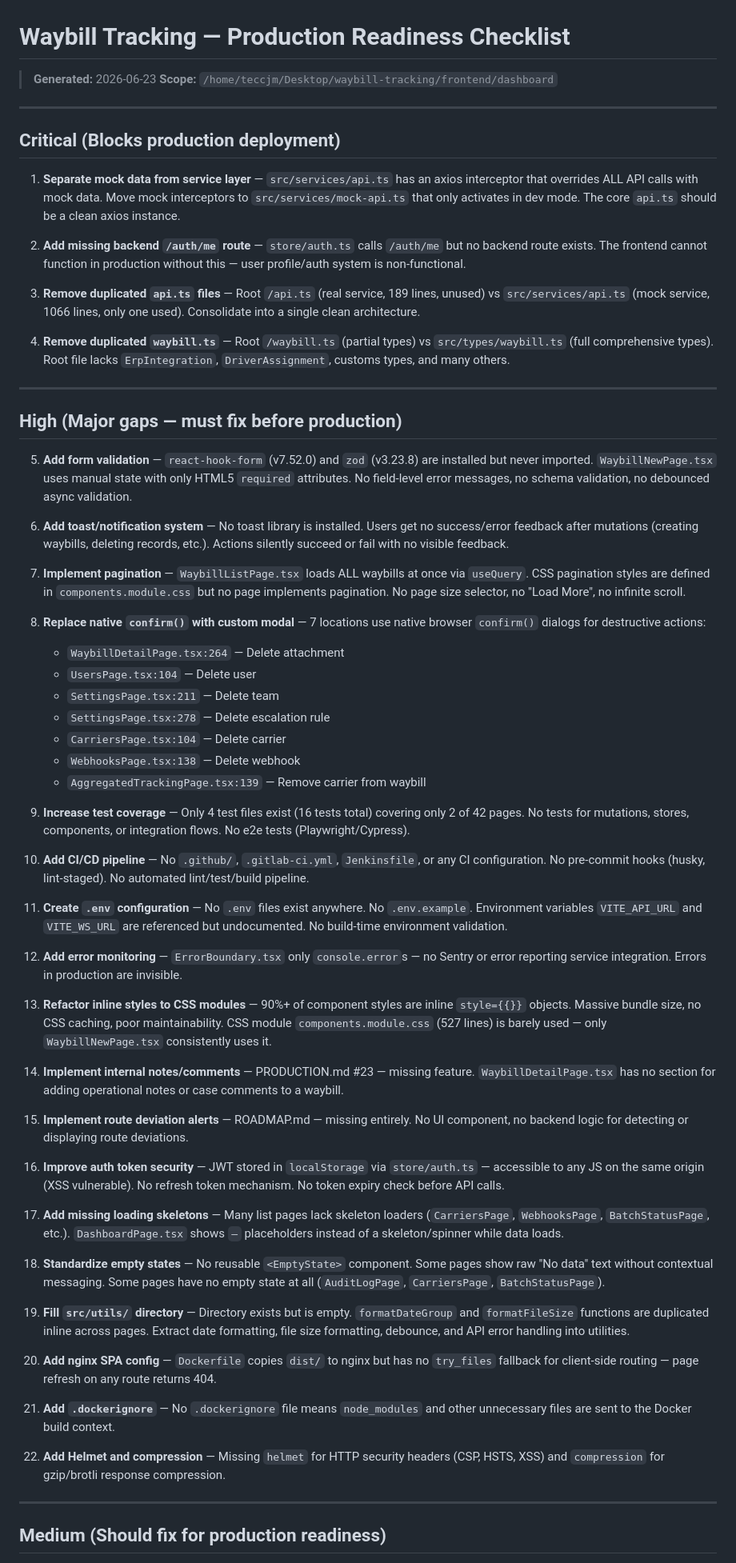
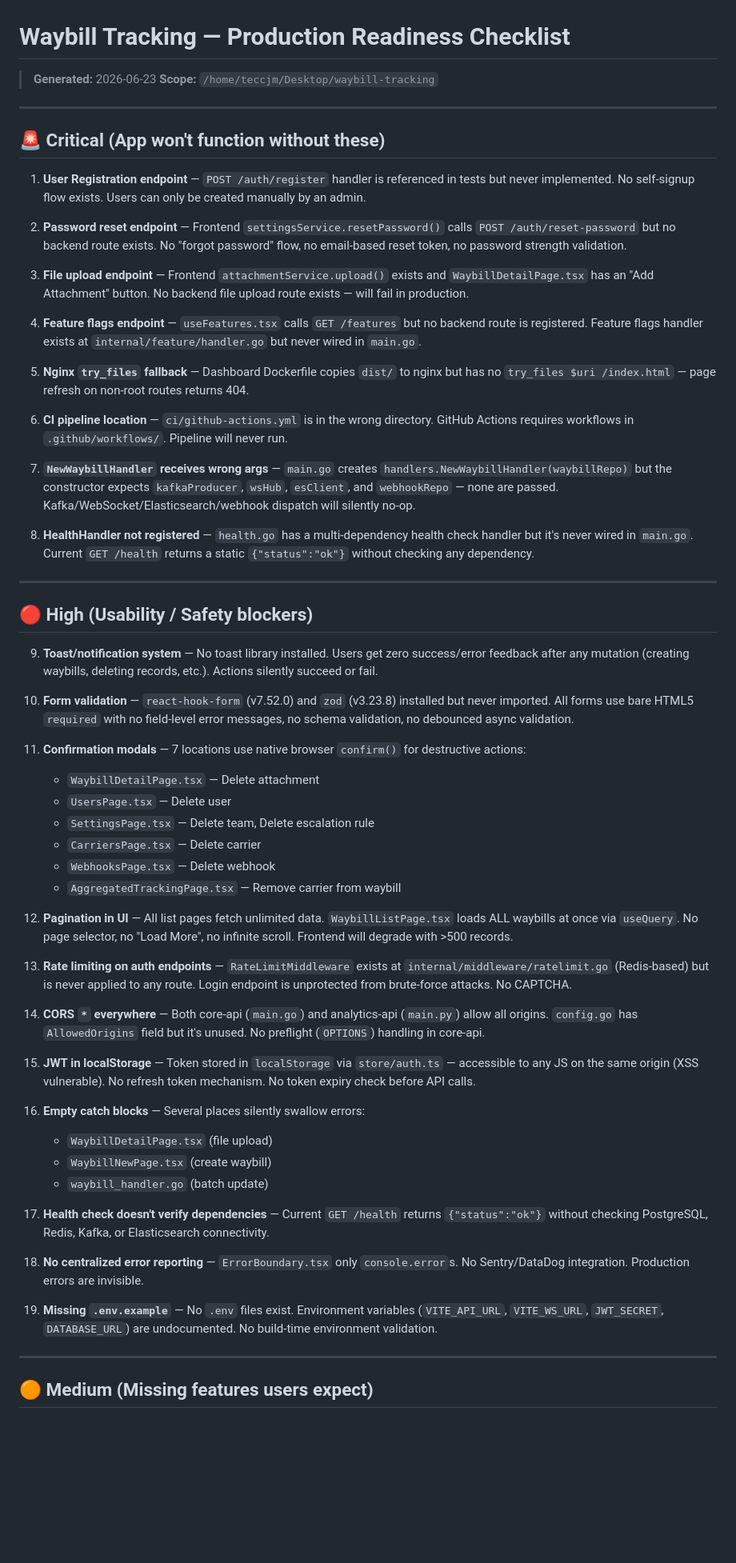
Before and after one commit to akiromishidoze/waybill-tracking, a Markdown page: PRODUCTION-READINESS.md, the part around one of its changes. Shown at 80% size. Rendered like a GitHub page; blank space fills up the shorter version.

Commit message:
docs: update production readiness checklist scope and critical action items

```diff
--- a/PRODUCTION-READINESS.md
+++ b/PRODUCTION-READINESS.md
@@ -1,68 +1,64 @@
 # Waybill Tracking — Production Readiness Checklist
 
 > **Generated:** 2026-06-23
-> **Scope:** `/home/teccjm/Desktop/waybill-tracking/frontend/dashboard`
+> **Scope:** `/home/teccjm/Desktop/waybill-tracking`
 
 ---
 
-## Critical (Blocks production deployment)
+## 🚨 Critical (App won't function without these)
 
-1. **Separate mock data from service layer** — `src/services/api.ts` has an axios interceptor that overrides ALL API calls with mock data. Move mock interceptors to `src/services/mock-api.ts` that only activates in dev mode. The core `api.ts` should be a clean axios instance.
+1. **User Registration endpoint** — `POST /auth/register` handler is referenced in tests but never implemented. No self-signup flow exists. Users can only be created manually by an admin.
 
-2. **Add missing backend `/auth/me` route** — `store/auth.ts` calls `/auth/me` but no backend route exists. The frontend cannot function in production without this — user profile/auth system is non-functional.
+2. **Password reset endpoint** — Frontend `settingsService.resetPassword()` calls `POST /auth/reset-password` but no backend route exists. No "forgot password" flow, no email-based reset token, no password strength validation.
 
-3. **Remove duplicated `api.ts` files** — Root `/api.ts` (real service, 189 lines, unused) vs `src/services/api.ts` (mock service, 1066 lines, only one used). Consolidate into a single clean architecture.
+3. **File upload endpoint** — Frontend `attachmentService.upload()` exists and `WaybillDetailPage.tsx` has an "Add Attachment" button. No backend file upload route exists — will fail in production.
 
-4. **Remove duplicated `waybill.ts`** — Root `/waybill.ts` (partial types) vs `src/types/waybill.ts` (full comprehensive types). Root file lacks `ErpIntegration`, `DriverAssignment`, customs types, and many others.
+4. **Feature flags endpoint** — `useFeatures.tsx` calls `GET /features` but no backend route is registered. Feature flags handler exists at `internal/feature/handler.go` but never wired in `main.go`.
+
+5. **Nginx `try_files` fallback** — Dashboard Dockerfile copies `dist/` to nginx but has no `try_files $uri /index.html` — page refresh on non-root routes returns 404.
+
+6. **CI pipeline location** — `ci/github-actions.yml` is in the wrong directory. GitHub Actions requires workflows in `.github/workflows/`. Pipeline will never run.
+
+7. **`NewWaybillHandler` receives wrong args** — `main.go` creates `handlers.NewWaybillHandler(waybillRepo)` but the constructor expects `kafkaProducer`, `wsHub`, `esClient`, and `webhookRepo` — none are passed. Kafka/WebSocket/Elasticsearch/webhook dispatch will silently no-op.
+
+8. **HealthHandler not registered** — `health.go` has a multi-dependency health check handler but it's never wired in `main.go`. Current `GET /health` returns a static `{"status":"ok"}` without checking any dependency.
 
 ---
 
-## High (Major gaps — must fix before production)
+## 🔴 High (Usability / Safety blockers)
 
-5. **Add form validation** — `react-hook-form` (v7.52.0) and `zod` (v3.23.8) are installed but never imported. `WaybillNewPage.tsx` uses manual state with only HTML5 `required` attributes. No field-level error messages, no schema validation, no debounced async validation.
+9. **Toast/notification system** — No toast library installed. Users get zero success/error feedback after any mutation (creating waybills, deleting records, etc.). Actions silently succeed or fail.
 
-6. **Add toast/notification system** — No toast library is installed. Users get no success/error feedback after mutations (creating waybills, deleting records, etc.). Actions silently succeed or fail with no visible feedback.
+10. **Form validation** — `react-hook-form` (v7.52.0) and `zod` (v3.23.8) installed but never imported. All forms use bare HTML5 `required` with no field-level error messages, no schema validation, no debounced async validation.
 
-7. **Implement pagination** — `WaybillListPage.tsx` loads ALL waybills at once via `useQuery`. CSS pagination styles are defined in `components.module.css` but no page implements pagination. No page size selector, no "Load More", no infinite scroll.
+11. **Confirmation modals** — 7 locations use native browser `confirm()` for destructive actions:
+    - `WaybillDetailPage.tsx` — Delete attachment
+    - `UsersPage.tsx` — Delete user
+    - `SettingsPage.tsx` — Delete team, Delete escalation rule
+    - `CarriersPage.tsx` — Delete carrier
+    - `WebhooksPage.tsx` — Delete webhook
+    - `AggregatedTrackingPage.tsx` — Remove carrier from waybill
 
-8. **Replace native `confirm()` with custom modal** — 7 locations use native browser `confirm()` dialogs for destructive actions:
-   - `WaybillDetailPage.tsx:264` — Delete attachment
-   - `UsersPage.tsx:104` — Delete user
-   - `SettingsPage.tsx:211` — Delete team
-   - `SettingsPage.tsx:278` — Delete escalation rule
-   - `CarriersPage.tsx:104` — Delete carrier
-   - `WebhooksPage.tsx:138` — Delete webhook
-   - `AggregatedTrackingPage.tsx:139` — Remove carrier from waybill
+12. **Pagination in UI** — All list pages fetch unlimited data. `WaybillListPage.tsx` loads ALL waybills at once via `useQuery`. No page selector, no "Load More", no infinite scroll. Frontend will degrade with >500 records.
 
-9. **Increase test coverage** — Only 4 test files exist (16 tests total) covering only 2 of 42 pages. No tests for mutations, stores, components, or integration flows. No e2e tests (Playwright/Cypress).
+13. **Rate limiting on auth endpoints** — `RateLimitMiddleware` exists at `internal/middleware/ratelimit.go` (Redis-based) but is never applied to any route. Login endpoint is unprotected from brute-force attacks. No CAPTCHA.
 
-10. **Add CI/CD pipeline** — No `.github/`, `.gitlab-ci.yml`, `Jenkinsfile`, or any CI configuration. No pre-commit hooks (husky, lint-staged). No automated lint/test/build pipeline.
+14. **CORS `*` everywhere** — Both core-api (`main.go`) and analytics-api (`main.py`) allow all origins. `config.go` has `AllowedOrigins` field but it's unused. No preflight (`OPTIONS`) handling in core-api.
 
-11. **Create `.env` configuration** — No `.env` files exist anywhere. No `.env.example`. Environment variables `VITE_API_URL` and `VITE_WS_URL` are referenced but undocumented. No build-time environment validation.
+15. **JWT in localStorage** — Token stored in `localStorage` via `store/auth.ts` — accessible to any JS on the same origin (XSS vulnerable). No refresh token mechanism. No token expiry check before API calls.
 
-12. **Add error monitoring** — `ErrorBoundary.tsx` only `console.error`s — no Sentry or error reporting service integration. Errors in production are invisible.
+16. **Empty catch blocks** — Several places silently swallow errors:
+    - `WaybillDetailPage.tsx` (file upload)
+    - `WaybillNewPage.tsx` (create waybill)
+    - `waybill_handler.go` (batch update)
 
-13. **Refactor inline styles to CSS modules** — 90%+ of component styles are inline `style={{}}` objects. Massive bundle size, no CSS caching, poor maintainability. CSS module `components.module.css` (527 lines) is barely used — only `WaybillNewPage.tsx` consistently uses it.
+17. **Health check doesn't verify dependencies** — Current `GET /health` returns `{"status":"ok"}` without checking PostgreSQL, Redis, Kafka, or Elasticsearch connectivity.
 
-14. **Implement internal notes/comments** — PRODUCTION.md #23 — missing feature. `WaybillDetailPage.tsx` has no section for adding operational notes or case comments to a waybill.
+18. **No centralized error reporting** — `ErrorBoundary.tsx` only `console.error`s. No Sentry/DataDog integration. Production errors are invisible.
 
-15. **Implement route deviation alerts** — ROADMAP.md — missing entirely. No UI component, no backend logic for detecting or displaying route deviations.
-
-16. **Improve auth token security** — JWT stored in `localStorage` via `store/auth.ts` — accessible to any JS on the same origin (XSS vulnerable). No refresh token mechanism. No token expiry check before API calls.
-
-17. **Add missing loading skeletons** — Many list pages lack skeleton loaders (`CarriersPage`, `WebhooksPage`, `BatchStatusPage`, etc.). `DashboardPage.tsx` shows `—` placeholders instead of a skeleton/spinner while data loads.
-
-18. **Standardize empty states** — No reusable `<EmptyState>` component. Some pages show raw "No data" text without contextual messaging. Some pages have no empty state at all (`AuditLogPage`, `CarriersPage`, `BatchStatusPage`).
-
-19. **Fill `src/utils/` directory** — Directory exists but is empty. `formatDateGroup` and `formatFileSize` functions are duplicated inline across pages. Extract date formatting, file size formatting, debounce, and API error handling into utilities.
-
-20. **Add nginx SPA config** — `Dockerfile` copies `dist/` to nginx but has no `try_files` fallback for client-side routing — page refresh on any route returns 404.
-
-21. **Add `.dockerignore`** — No `.dockerignore` file means `node_modules` and other unnecessary files are sent to the Docker build context.
-
-22. **Add Helmet and compression** — Missing `helmet` for HTTP security headers (CSP, HSTS, XSS) and `compression` for gzip/brotli response compression.
+19. **Missing `.env.example`** — No `.env` files exist. Environment variables (`VITE_API_URL`, `VITE_WS_URL`, `JWT_SECRET`, `DATABASE_URL`) are undocumented. No build-time environment validation.
 
 ---
 
-## Medium (Should fix for production readiness)
+## 🟠 Medium (Missing features users expect)
 
```
Also changed, not shown: other parts of PRODUCTION-READINESS.md (+26 -32 lines).
